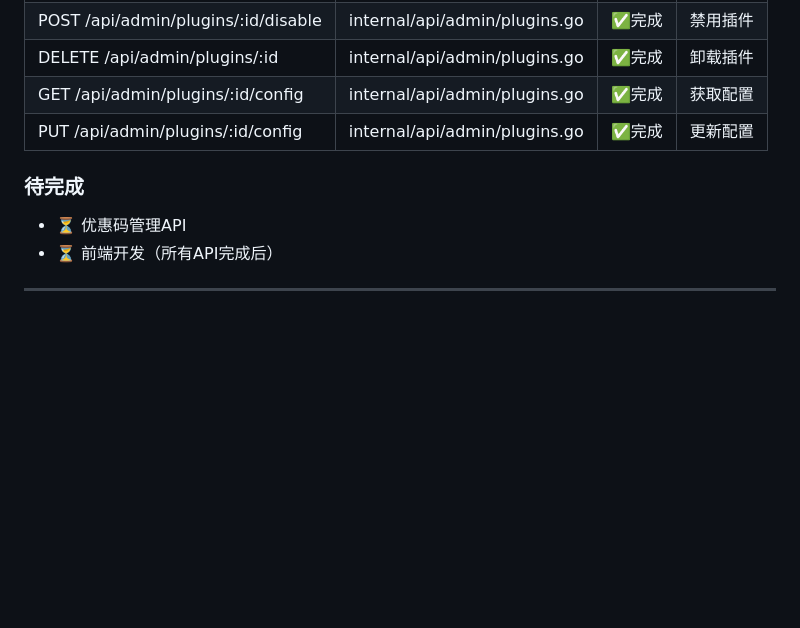
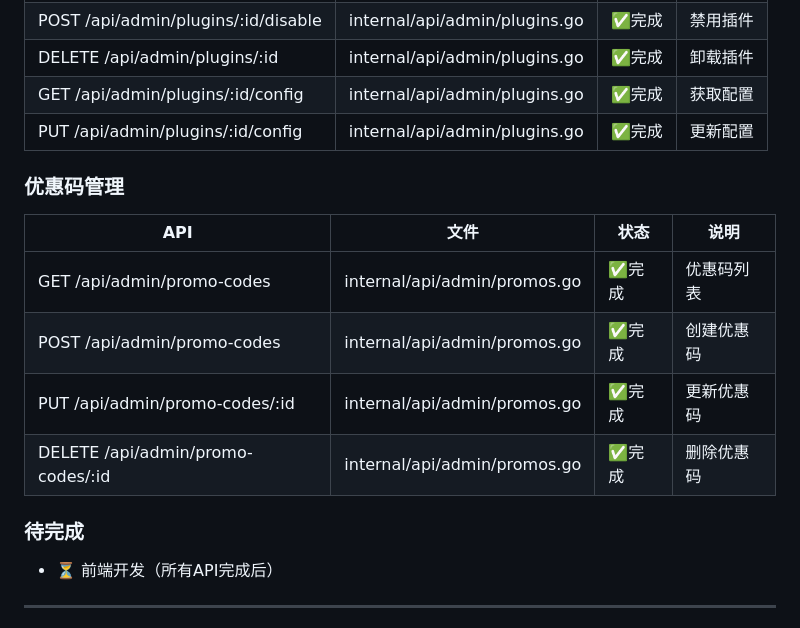
Before and after one commit to YeXuanHs/anchor-finance, a Markdown page: API清单.md, the part around the change. GitHub-like rendering; blank space fills up the shorter version.

Commit message:
docs: 更新API清单，优惠码管理已完成

```diff
--- a/API清单.md
+++ b/API清单.md
@@ -229,8 +229,15 @@ backend/
 | GET /api/admin/plugins/:id/config | internal/api/admin/plugins.go | ✅完成 | 获取配置 |
 | PUT /api/admin/plugins/:id/config | internal/api/admin/plugins.go | ✅完成 | 更新配置 |
 
+### 优惠码管理
+| API | 文件 | 状态 | 说明 |
+|-----|------|------|------|
+| GET /api/admin/promo-codes | internal/api/admin/promos.go | ✅完成 | 优惠码列表 |
+| POST /api/admin/promo-codes | internal/api/admin/promos.go | ✅完成 | 创建优惠码 |
+| PUT /api/admin/promo-codes/:id | internal/api/admin/promos.go | ✅完成 | 更新优惠码 |
+| DELETE /api/admin/promo-codes/:id | internal/api/admin/promos.go | ✅完成 | 删除优惠码 |
+
 ### 待完成
-- ⏳ 优惠码管理API
 - ⏳ 前端开发（所有API完成后）
 
 ---
```
